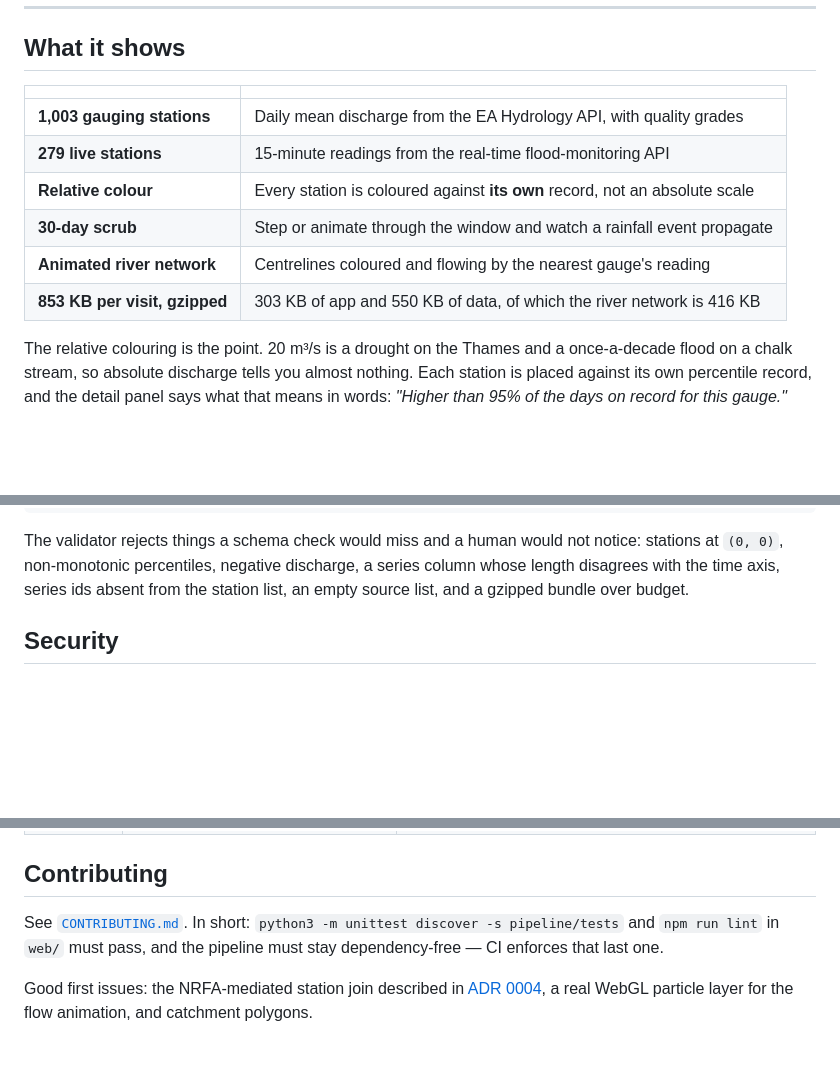
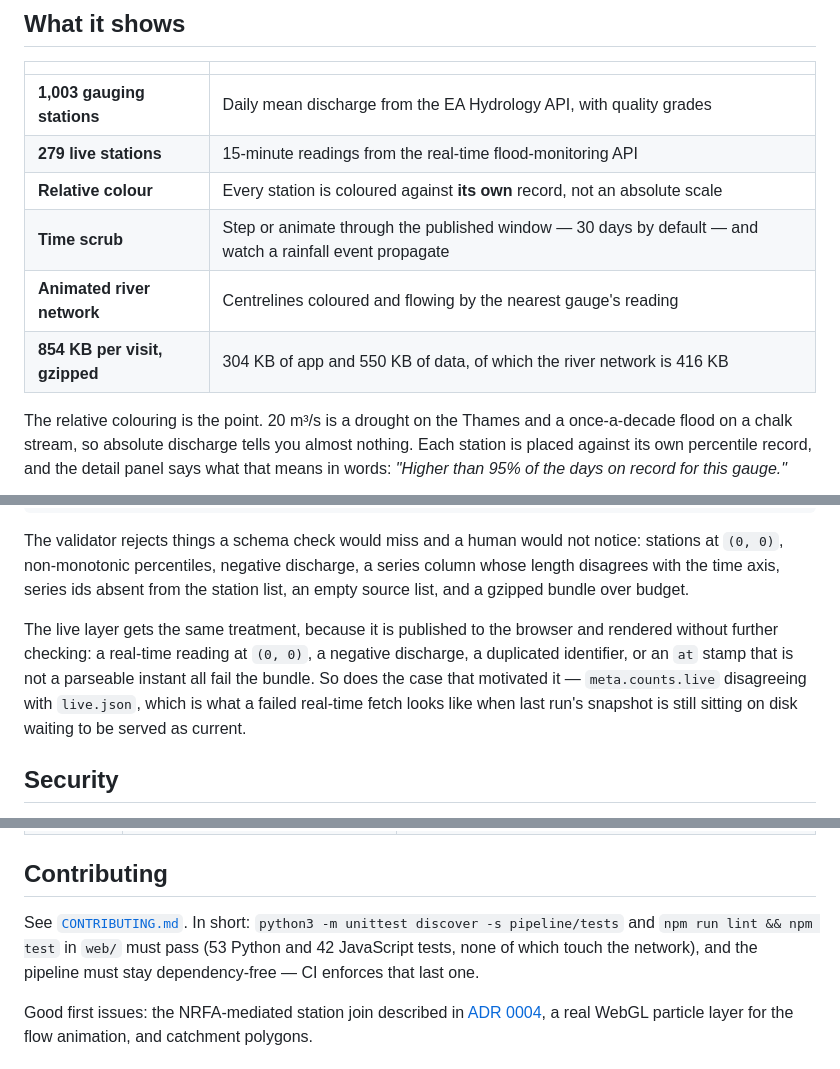
Before and after one commit to mchittineni/uk-river-flow, a Markdown page: README.md, 3 parts joined by grey strips. Drawn GitHub-style; blank space fills up the shorter version.

Commit message:
docs: correct page-weight and window figures, document the live-layer checks
Remeasured against a real build rather than carried forward: 854 KB per visit,
304 KB of it app.

The "30-day scrub" row asserted a number the committed seed contradicted - the
seed ships a 21-day window while 30 days is the pipeline default. State the
default without claiming it is what you will see on first load.

Test counts were stale in both README and CONTRIBUTING, and the README only
ever mentioned the Python suite; the JavaScript one is now named alongside it.

The data-contract section advertises what the validator rejects, which is one
of the more load-bearing claims in this README. It now covers the live layer
too, including the meta.counts.live cross-check.

```diff
--- a/README.md
+++ b/README.md
@@ -18,9 +18,9 @@ with no dependencies, and you have the whole thing.
 | **1,003 gauging stations** | Daily mean discharge from the EA Hydrology API, with quality grades |
 | **279 live stations** | 15-minute readings from the real-time flood-monitoring API |
 | **Relative colour** | Every station is coloured against **its own** record, not an absolute scale |
-| **30-day scrub** | Step or animate through the window and watch a rainfall event propagate |
+| **Time scrub** | Step or animate through the published window — 30 days by default — and watch a rainfall event propagate |
 | **Animated river network** | Centrelines coloured and flowing by the nearest gauge's reading |
-| **853 KB per visit, gzipped** | 303 KB of app and 550 KB of data, of which the river network is 416 KB |
+| **854 KB per visit, gzipped** | 304 KB of app and 550 KB of data, of which the river network is 416 KB |
 
 The relative colouring is the point. 20 m³/s is a drought on the Thames and a
 once-a-decade flood on a chalk stream, so absolute discharge tells you almost
@@ -196,6 +196,13 @@ The validator rejects things a schema check would miss and a human would not
 notice: stations at `(0, 0)`, non-monotonic percentiles, negative discharge, a
 series column whose length disagrees with the time axis, series ids absent from the
 station list, an empty source list, and a gzipped bundle over budget.
+
+The live layer gets the same treatment, because it is published to the browser and
+rendered without further checking: a real-time reading at `(0, 0)`, a negative
+discharge, a duplicated identifier, or an `at` stamp that is not a parseable
+instant all fail the bundle. So does the case that motivated it — `meta.counts.live`
+disagreeing with `live.json`, which is what a failed real-time fetch looks like when
+last run's snapshot is still sitting on disk waiting to be served as current.
 
 ## Security
 
@@ -242,7 +249,8 @@ A rough guide to feasibility elsewhere:
 ## Contributing
 
 See [`CONTRIBUTING.md`](CONTRIBUTING.md). In short: `python3 -m unittest discover -s
-pipeline/tests` and `npm run lint` in `web/` must pass, and the pipeline must stay
+pipeline/tests` and `npm run lint && npm test` in `web/` must pass (53 Python and 42
+JavaScript tests, none of which touch the network), and the pipeline must stay
 dependency-free — CI enforces that last one.
 
 Good first issues: the NRFA-mediated station join described in
```
Also changed, not shown: other parts of README.md (+3 -3 lines), CONTRIBUTING.md (+1 -1 lines).
